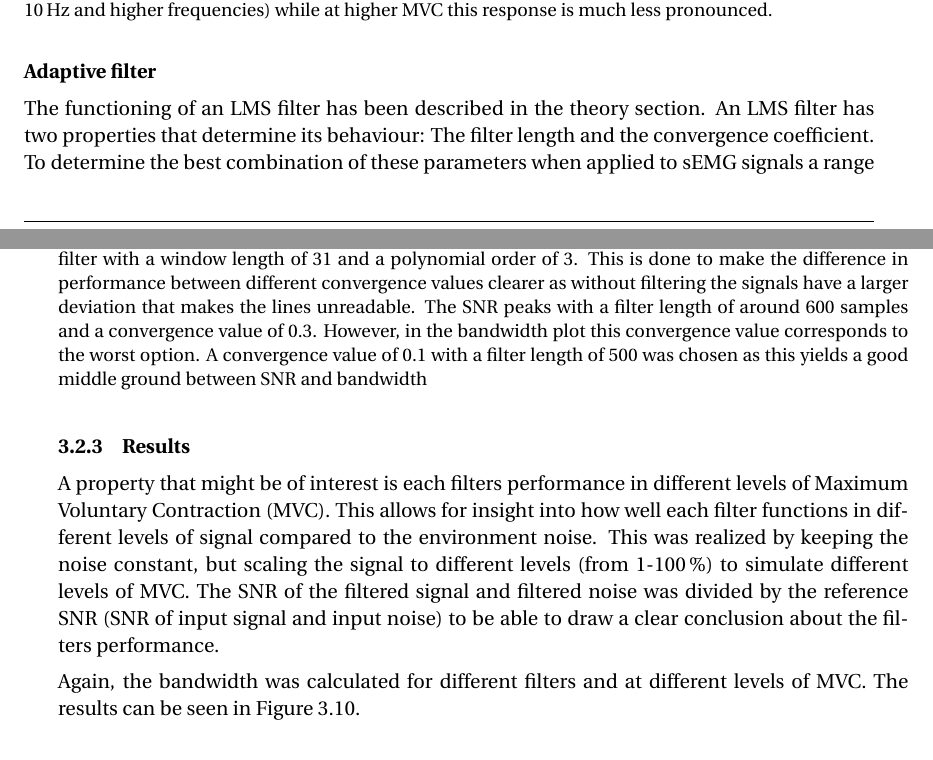
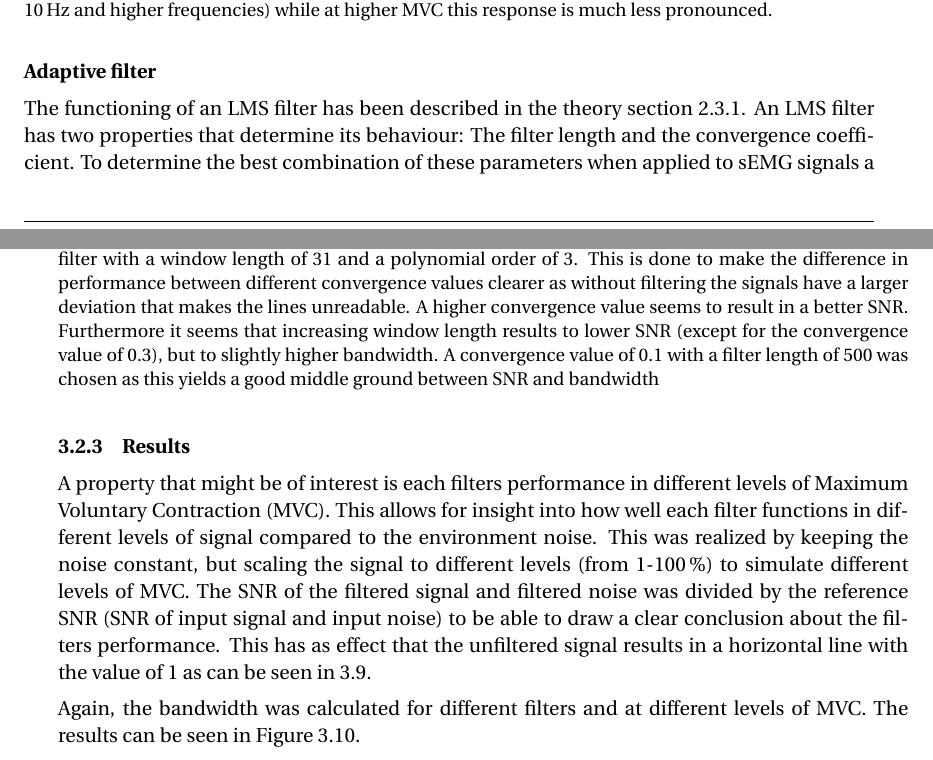
Before and after one commit to icheered/BSc-Thesis-Tjeerd-Bakker, a LaTeX thesis (document.tex, which reads sections/Simulations.tex): two parts of pages 28 and 29 of 54, joined at a grey line, cut so that both start at the same text. Compiled offline with pdfLaTeX.

Commit message:
Updates from Overleaf

```diff
--- a/sections/Simulations.tex
+++ b/sections/Simulations.tex
@@ -112,19 +112,19 @@ The number of Wiener filter coefficients have a strong influence on the performa
 
 
 \subsubsection{Adaptive filter}
-The functioning of an LMS filter has been described in the theory section. An LMS filter has two properties that determine its behaviour: The filter length and the convergence coefficient. To determine the best combination of these parameters when applied to sEMG signals a range of different values was tested. The results can be found in Figure~\ref{fig:lms_filter_windowsize}. For the measurement section (\ref{sec:measurements}) an LMS filter with length 500 and convergence value of 0.1 will be used.
+The functioning of an LMS filter has been described in the theory section \ref{sec:filters_theory}. An LMS filter has two properties that determine its behaviour: The filter length and the convergence coefficient. To determine the best combination of these parameters when applied to sEMG signals a range of different values was tested. The results can be found in Figure~\ref{fig:lms_filter_windowsize}. For the measurement section (\ref{sec:measurements}) an LMS filter with length 500 and convergence value of 0.1 will be used.
 
 \begin{figure}[h!t]
 	\begin{center}
 		\includegraphics[width=1.0\columnwidth]{images/lms_filter_windowsize.png}
 	\end{center}
-	\caption{SNR and bandwidth of an adaptive LMS filter using different combinations of filter length and convergence value. It should be noted that each signal has been smoothed using a Savitzky-Golay filter with a window length of 31 and a polynomial order of 3. This is done to make the difference in performance between different convergence values clearer as without filtering the signals have a larger deviation that makes the lines unreadable. The SNR peaks with a filter length of around 600 samples and a convergence value of 0.3. However, in the bandwidth plot this convergence value corresponds to the worst option. A convergence value of 0.1 with a filter length of 500 was chosen as this yields a good middle ground between SNR and bandwidth}
+	\caption{SNR and bandwidth of an adaptive LMS filter using different combinations of filter length and convergence value. It should be noted that each signal has been smoothed using a Savitzky-Golay filter with a window length of 31 and a polynomial order of 3. This is done to make the difference in performance between different convergence values clearer as without filtering the signals have a larger deviation that makes the lines unreadable. A higher convergence value seems to result in a better SNR. Furthermore it seems that increasing window length results to lower SNR (except for the convergence value of 0.3), but to slightly higher bandwidth. A convergence value of 0.1 with a filter length of 500 was chosen as this yields a good middle ground between SNR and bandwidth}
 	\label{fig:lms_filter_windowsize}
 \end{figure}
 
 
 \subsection{Results}
-A property that might be of interest is each filters performance in different levels of Maximum Voluntary Contraction (MVC). This allows for insight into how well each filter functions in different levels of signal compared to the environment noise. This was realized by keeping the noise constant, but scaling the signal to different levels (from 1-\SI{100}{\percent}) to simulate different levels of MVC. The SNR of the filtered signal and filtered noise was divided by the reference SNR (SNR of input signal and input noise) to be able to draw a clear conclusion about the filters performance.
+A property that might be of interest is each filters performance in different levels of Maximum Voluntary Contraction (MVC). This allows for insight into how well each filter functions in different levels of signal compared to the environment noise. This was realized by keeping the noise constant, but scaling the signal to different levels (from 1-\SI{100}{\percent}) to simulate different levels of MVC. The SNR of the filtered signal and filtered noise was divided by the reference SNR (SNR of input signal and input noise) to be able to draw a clear conclusion about the filters performance. This has as effect that the unfiltered signal results in a horizontal line with the value of 1 as can be seen in \ref{fig:filter_snr_mvc}.
 
 \begin{figure}[h!t]
 	\begin{center}
```
